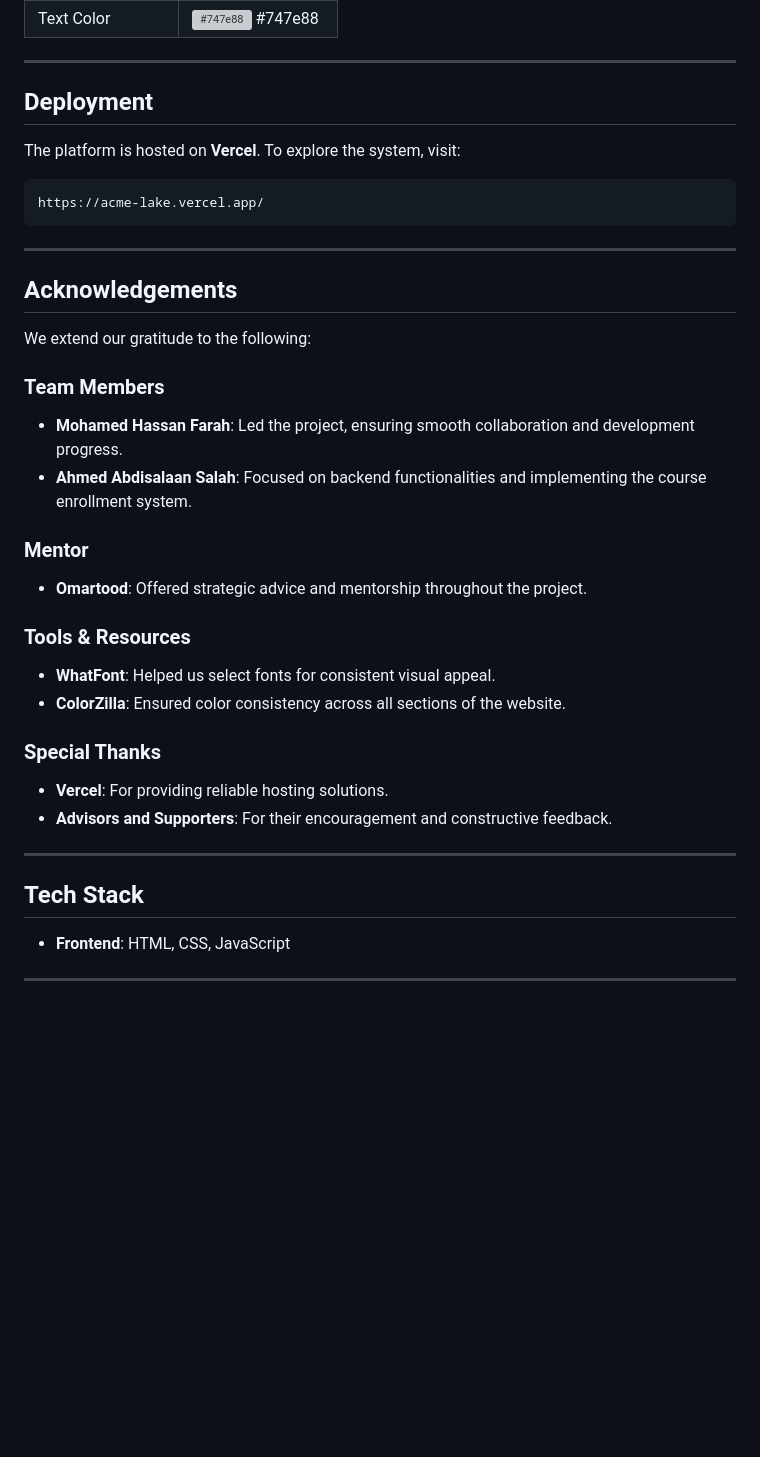
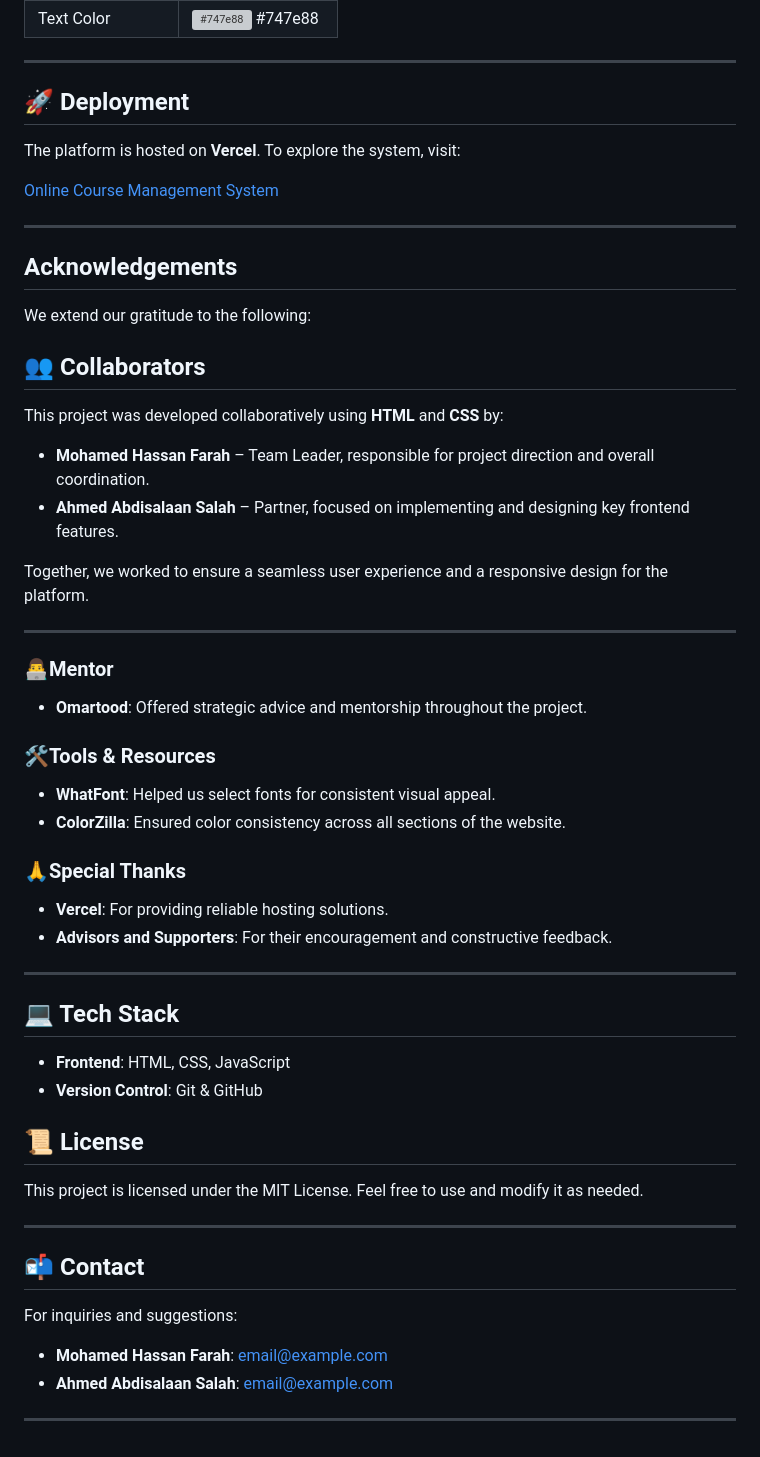
Before and after one commit to dugsiiyeinc/Online-Course-Management-System, a Markdown page: README.md, the part around the change printed below. GitHub-like rendering; blank space fills up the shorter version; grey boxes are pictures that could not be loaded.

Commit message:
redme emoji

````diff
--- a/README.md
+++ b/README.md
@@ -69,13 +68,11 @@ This project was developed by **batch three of Group C** to enhance access to qu
 
 ---
 
-## Deployment
+## 🚀 Deployment
 
 The platform is hosted on **Vercel**. To explore the system, visit:
 
-```bash
-https://acme-lake.vercel.app/
-```
+[Online Course Management System](https://acme-lake.vercel.app/)
 
 ---
 
@@ -83,25 +80,41 @@ https://acme-lake.vercel.app/
 
 We extend our gratitude to the following:
 
-### **Team Members**
-- **Mohamed Hassan Farah**: Led the project, ensuring smooth collaboration and development progress.
-- **Ahmed Abdisalaan Salah**: Focused on backend functionalities and implementing the course enrollment system.
+## 👥 Collaborators
+This project was developed collaboratively using **HTML** and **CSS** by:
+- **Mohamed Hassan Farah** – Team Leader, responsible for project direction and overall coordination.
+- **Ahmed Abdisalaan Salah** – Partner, focused on implementing and designing key frontend features.
 
-### **Mentor**
+Together, we worked to ensure a seamless user experience and a responsive design for the platform.
+
+---
+
+### 👨‍💻**Mentor**
 - **Omartood**: Offered strategic advice and mentorship throughout the project.
 
-### **Tools & Resources**
+### 🛠️**Tools & Resources**
 - **WhatFont**: Helped us select fonts for consistent visual appeal.
 - **ColorZilla**: Ensured color consistency across all sections of the website.
 
-### **Special Thanks**
+### 🙏**Special Thanks**
 - **Vercel**: For providing reliable hosting solutions.
 - **Advisors and Supporters**: For their encouragement and constructive feedback.
 
 ---
 
-## Tech Stack
+## 💻 Tech Stack
 
 - **Frontend**: HTML, CSS, JavaScript
+- **Version Control**: Git & GitHub
+
+## 📜 License
+This project is licensed under the MIT License. Feel free to use and modify it as needed.
 
 ---
+
+## 📬 Contact
+For inquiries and suggestions:
+- **Mohamed Hassan Farah**: [email@example.com](mailto:Email@example.com)
+- **Ahmed Abdisalaan Salah**: [email@example.com](mailto:eldinshehab87@Gmail.com)
+
+---
````
Also changed, not shown: other parts of README.md (+10 -11 lines).
